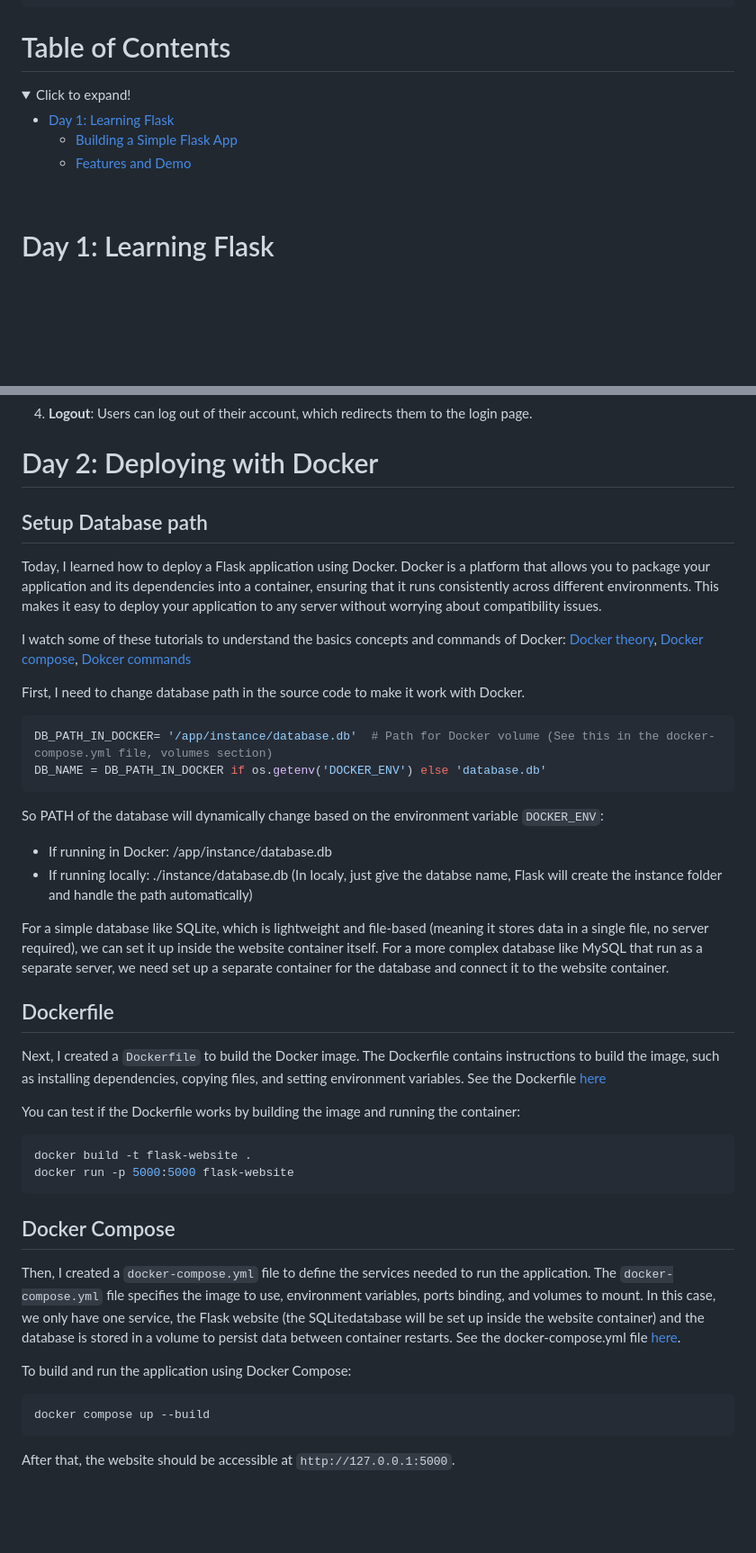
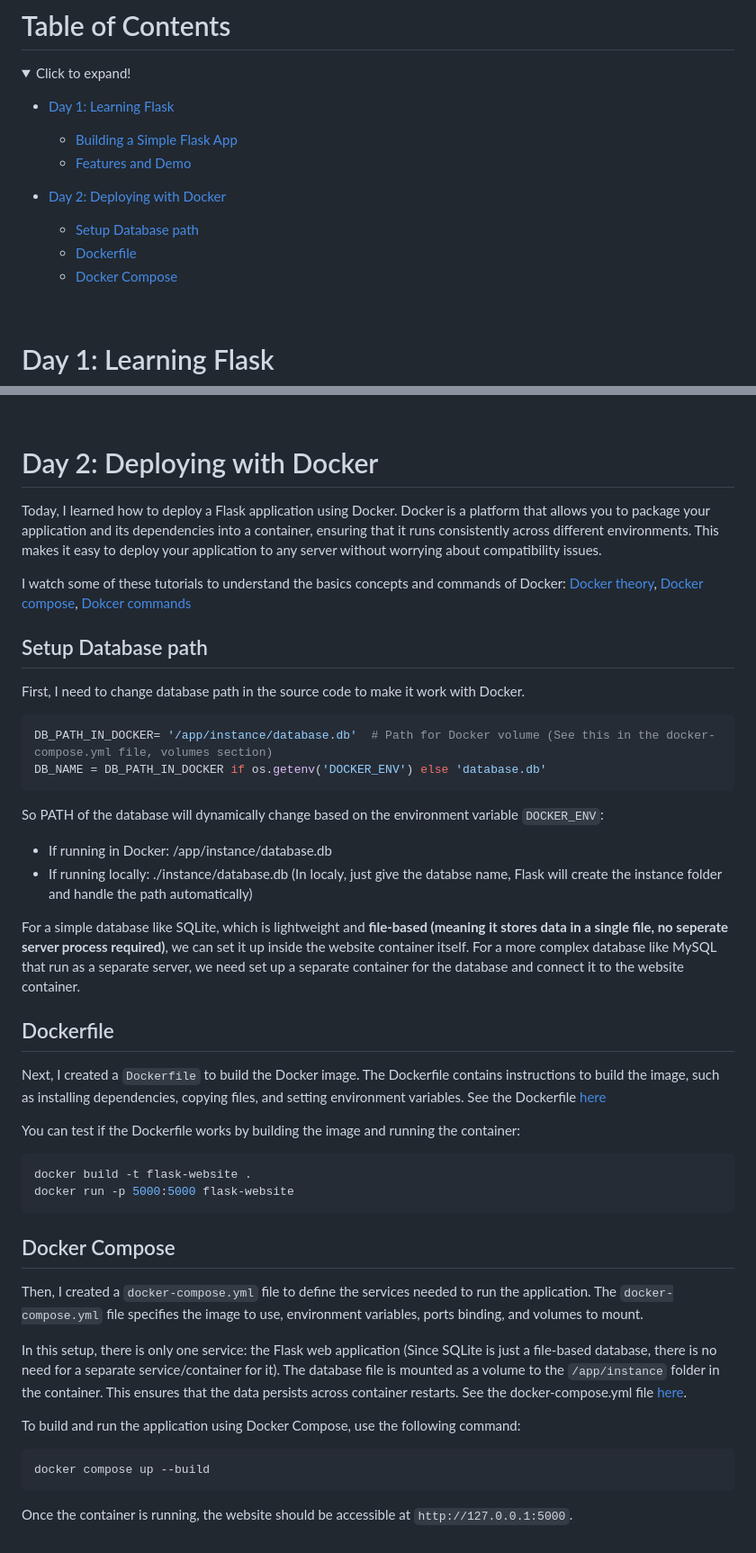
Before and after one commit to chutrunganh/Build-and-Deploy-Web-Journey, a Markdown page: README.md, 2 parts joined by grey strips. Shown at 90% size. Drawn GitHub-style; folded sections open; blank space fills up the shorter version.

Commit message:
Day 2: Deploy website with Docker

````diff
--- a/README.md
+++ b/README.md
@@ -16,6 +16,11 @@ git checkout Day1
 - [Day 1: Learning Flask](#day-1-learning-flask)
     - [Building a Simple Flask App](#building-a-simple-flask-app)
     - [Features and Demo](#features-and-demo)
+
+- [Day 2: Deploying with Docker](#day-2-deploying-with-docker)
+    - [Setup Database path](#setup-database-path)
+    - [Dockerfile](#dockerfile)
+    - [Docker Compose](#docker-compose)
 
 </details>
 <br>
@@ -125,11 +131,13 @@ page routes like /home, while `auth.py` manages authentication routes (/login, /
 
 # Day 2: Deploying with Docker
 
-## Setup Database path
+
 
 Today, I learned how to deploy a Flask application using Docker. Docker is a platform that allows you to package your application and its dependencies into a container, ensuring that it runs consistently across different environments. This makes it easy to deploy your application to any server without worrying about compatibility issues.
 
 I watch some of these tutorials to understand the basics concepts and commands of Docker: [Docker theory](https://youtu.be/pg19Z8LL06w?si=Z5aPc8_v5rSXMMyG), [Docker compose](https://youtu.be/pg19Z8LL06w?si=Z5aPc8_v5rSXMMyG), [Dokcer commands](https://www.youtube.com/watch?v=B5wf8p1oezA)
+
+## Setup Database path
 
 First, I need to change database path in the source code to make it work with Docker.
 
@@ -141,7 +149,7 @@ So PATH of the database will dynamically change based on the environment variabl
  - If running in Docker: /app/instance/database.db
  - If running locally: ./instance/database.db (In localy, just give the databse name, Flask will create the instance folder and handle the path automatically)
 
-For a simple database like SQLite, which is lightweight and file-based (meaning it stores data in a single file, no server required), we can set it up inside the website container itself. For a more complex database like MySQL that run as a separate server, we need set up a separate container for the database and connect it to the website container.
+For a simple database like SQLite, which is lightweight and **file-based (meaning it stores data in a single file, no seperate server process required)**, we can set it up inside the website container itself. For a more complex database like MySQL that run as a separate server, we need set up a separate container for the database and connect it to the website container.
 
 ## Dockerfile
 
@@ -156,12 +164,13 @@ docker run -p 5000:5000 flask-website
 
 ## Docker Compose
 
-Then, I created a `docker-compose.yml` file to define the services needed to run the application. The `docker-compose.yml` file specifies the image to use, environment variables, ports binding, and volumes to mount. In this case, we only have one service, the Flask website (the SQLitedatabase will be set up inside the website container) and the database is stored in a volume to persist data between container restarts. See the docker-compose.yml file [here](/docker-compose.yml).
+Then, I created a `docker-compose.yml` file to define the services needed to run the application. The `docker-compose.yml` file specifies the image to use, environment variables, ports binding, and volumes to mount.
 
-To build and run the application using Docker Compose:
+In this setup, there is only one service: the Flask web application (Since SQLite is just a file-based database, there is no need for a separate service/container for it). The database file is mounted as a volume to the `/app/instance` folder in the container. This ensures that the data persists across container restarts. See the docker-compose.yml file [here](/docker-compose.yml).
 
+To build and run the application using Docker Compose, use the following command:
 ```bash
 docker compose up --build
 ```
 
-After that, the website should be accessible at `http://127.0.0.1:5000`.
+Once the container is running, the website should be accessible at `http://127.0.0.1:5000`.
````
Also changed, not shown: other parts of README.md (+1 -0 lines).
